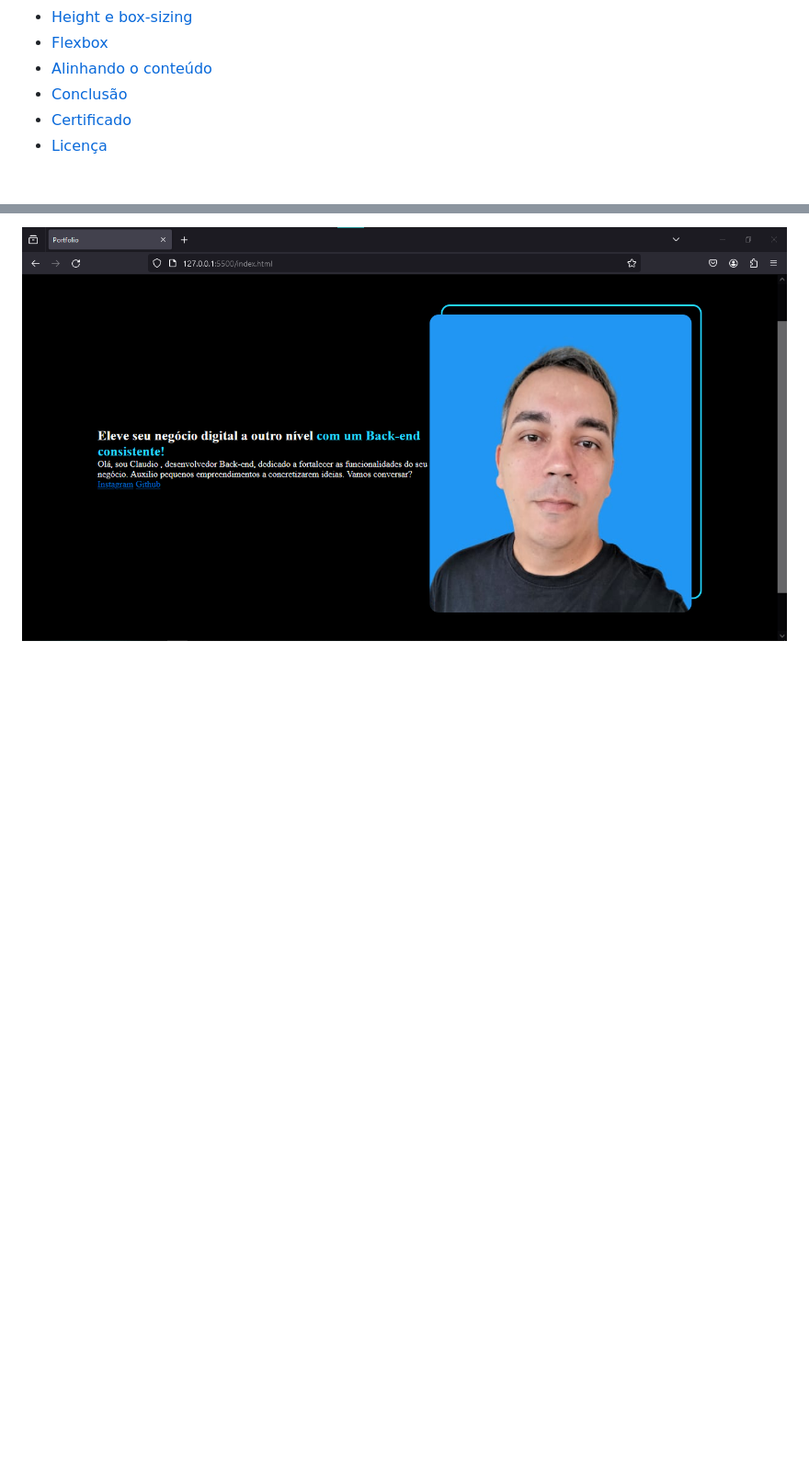
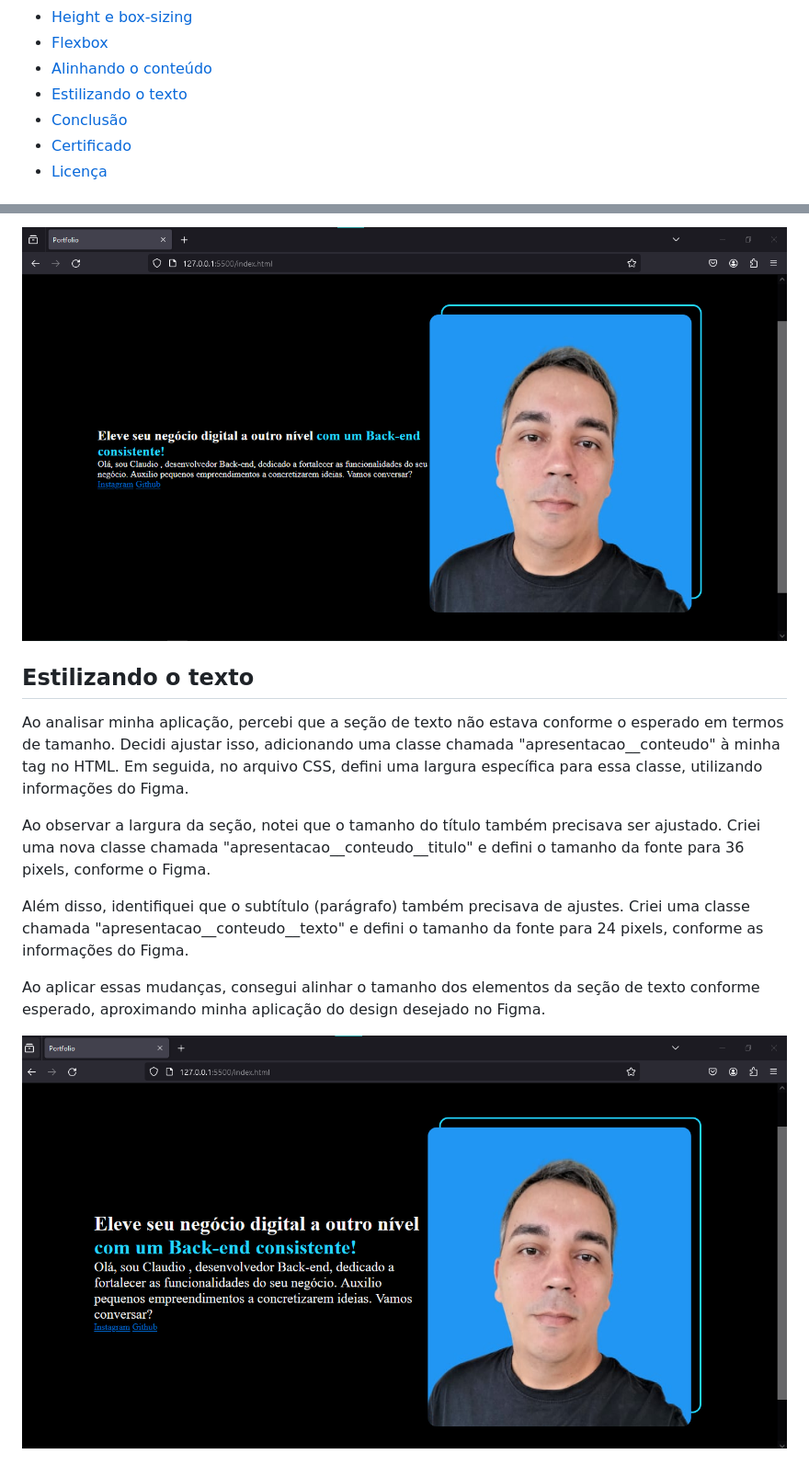
Before and after one commit to ClaudioMendonca-Eng/Alura-Oracle-HTMLeCSS, a Markdown page: README.md, 2 parts joined by grey strips. Shown: that part at 92% size. Drawn GitHub-style; pictures changed too: img/tela09.png (added); blank space fills up the shorter version.

Commit message:
Estilizando o texto

```diff
--- a/README.md
+++ b/README.md
@@ -30,6 +30,7 @@ Link:
 - [Height e box-sizing](#heightboxsizing)
 - [Flexbox](#flexbox)
 - [Alinhando o conteúdo](#alinhandoconteudo)
+- [Estilizando o texto](#estilizandotexto)
 - [Conclusão](#conclusao)
 - [Certificado](#certificado)
 - [Licença](#licença)
@@ -347,3 +348,15 @@ Ao aplicar display: flex ao contêiner principal, os elementos foram dispostos e
 Entretanto, notei que os elementos estavam colados nos cantos da tela. Para melhorar isso, adicionei uma margem ao contêiner principal usando a propriedade margin. Ajustei o valor da margem para 10%, o que resultou em uma aparência mais equilibrada entre os elementos e uma maior semelhança com o design no Figma.
 
 ![](img/tela08.png)
+
+## <a name="estilizandotexto"> Estilizando o texto </a>
+
+Ao analisar minha aplicação, percebi que a seção de texto não estava conforme o esperado em termos de tamanho. Decidi ajustar isso, adicionando uma classe chamada "apresentacao__conteudo" à minha tag <section> no HTML. Em seguida, no arquivo CSS, defini uma largura específica para essa classe, utilizando informações do Figma.
+
+Ao observar a largura da seção, notei que o tamanho do título também precisava ser ajustado. Criei uma nova classe chamada "apresentacao__conteudo__titulo" e defini o tamanho da fonte para 36 pixels, conforme o Figma.
+
+Além disso, identifiquei que o subtítulo (parágrafo) também precisava de ajustes. Criei uma classe chamada "apresentacao__conteudo__texto" e defini o tamanho da fonte para 24 pixels, conforme as informações do Figma.
+
+Ao aplicar essas mudanças, consegui alinhar o tamanho dos elementos da seção de texto conforme esperado, aproximando minha aplicação do design desejado no Figma.
+
+![](img/tela09.png)
```
Also changed, not shown: 2 other files.
